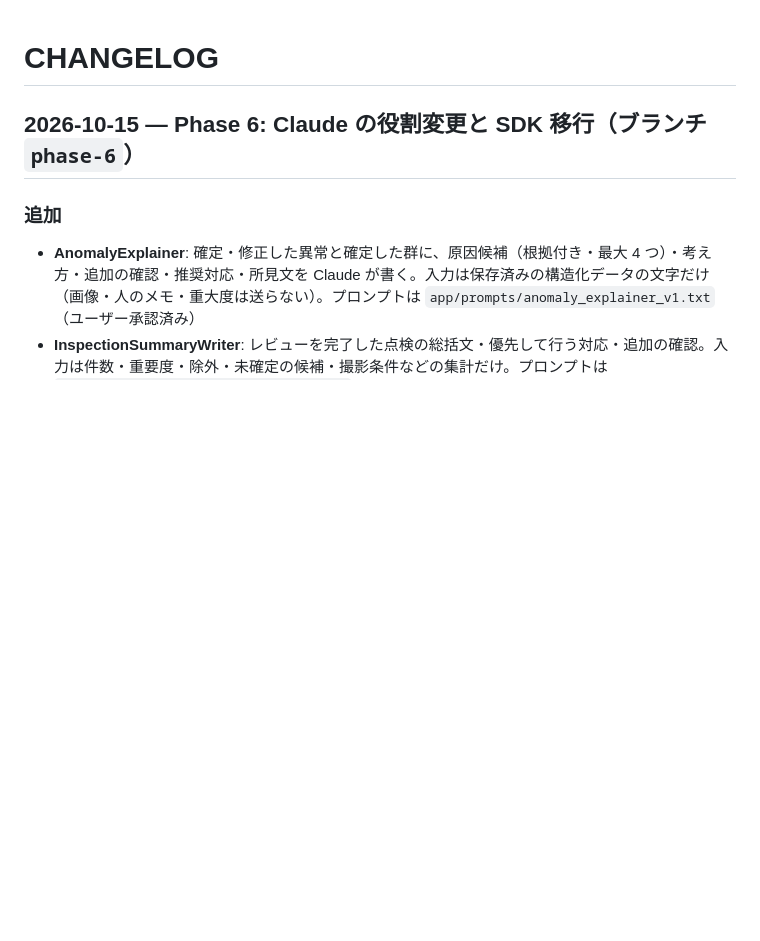
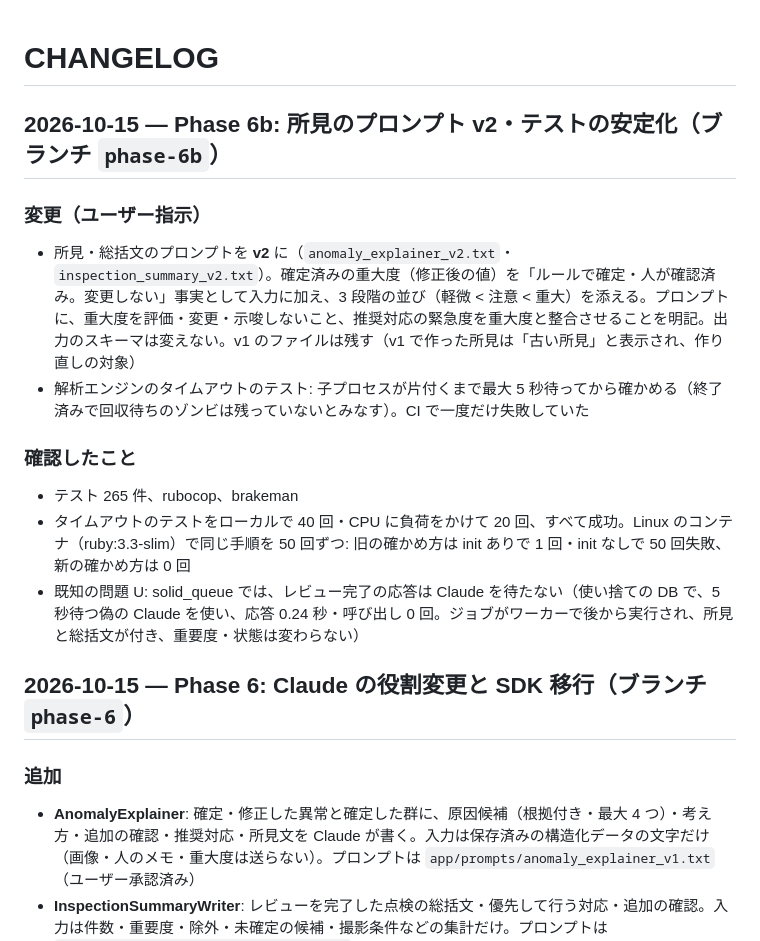
Before and after one commit to minaminakamura54b/solarsystem, a Markdown page: docs/CHANGELOG.md, the part around the change. GitHub-like rendering; blank space fills up the shorter version.

```diff
--- a/docs/CHANGELOG.md
+++ b/docs/CHANGELOG.md
@@ -1,4 +1,15 @@
 # CHANGELOG
+
+## 2026-10-15 — Phase 6b: 所見のプロンプト v2・テストの安定化（ブランチ `phase-6b`）
+
+### 変更（ユーザー指示）
+- 所見・総括文のプロンプトを **v2** に（`anomaly_explainer_v2.txt`・`inspection_summary_v2.txt`）。確定済みの重大度（修正後の値）を「ルールで確定・人が確認済み。変更しない」事実として入力に加え、3 段階の並び（軽微 < 注意 < 重大）を添える。プロンプトに、重大度を評価・変更・示唆しないこと、推奨対応の緊急度を重大度と整合させることを明記。出力のスキーマは変えない。v1 のファイルは残す（v1 で作った所見は「古い所見」と表示され、作り直しの対象）
+- 解析エンジンのタイムアウトのテスト: 子プロセスが片付くまで最大 5 秒待ってから確かめる（終了済みで回収待ちのゾンビは残っていないとみなす）。CI で一度だけ失敗していた
+
+### 確認したこと
+- テスト 265 件、rubocop、brakeman
+- タイムアウトのテストをローカルで 40 回・CPU に負荷をかけて 20 回、すべて成功。Linux のコンテナ（ruby:3.3-slim）で同じ手順を 50 回ずつ: 旧の確かめ方は init ありで 1 回・init なしで 50 回失敗、新の確かめ方は 0 回
+- 既知の問題 U: solid_queue では、レビュー完了の応答は Claude を待たない（使い捨ての DB で、5 秒待つ偽の Claude を使い、応答 0.24 秒・呼び出し 0 回。ジョブがワーカーで後から実行され、所見と総括文が付き、重要度・状態は変わらない）
 
 ## 2026-10-15 — Phase 6: Claude の役割変更と SDK 移行（ブランチ `phase-6`）
 
```
Also changed, not shown: docs/ARCHITECTURE.md (+9 -7 lines), docs/IMPROVEMENT_PLAN.md (+2 -0 lines).
